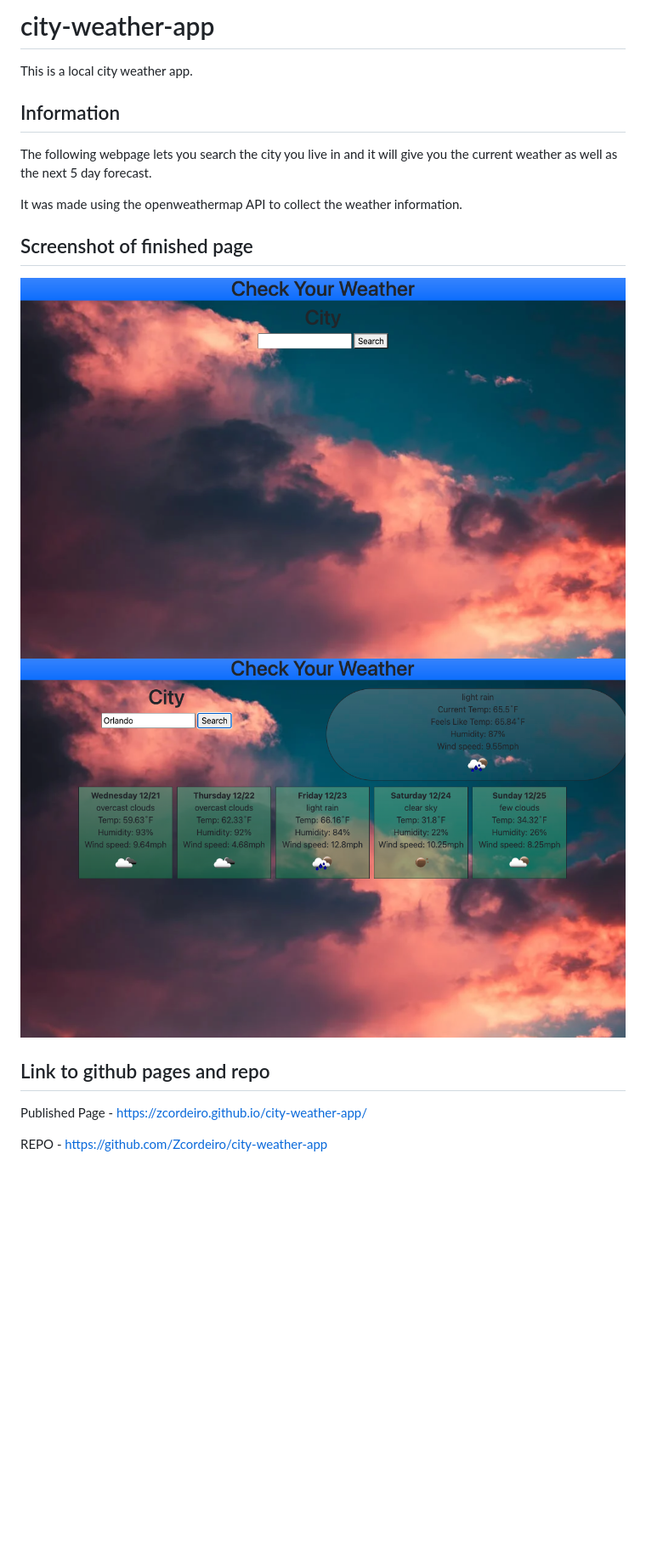
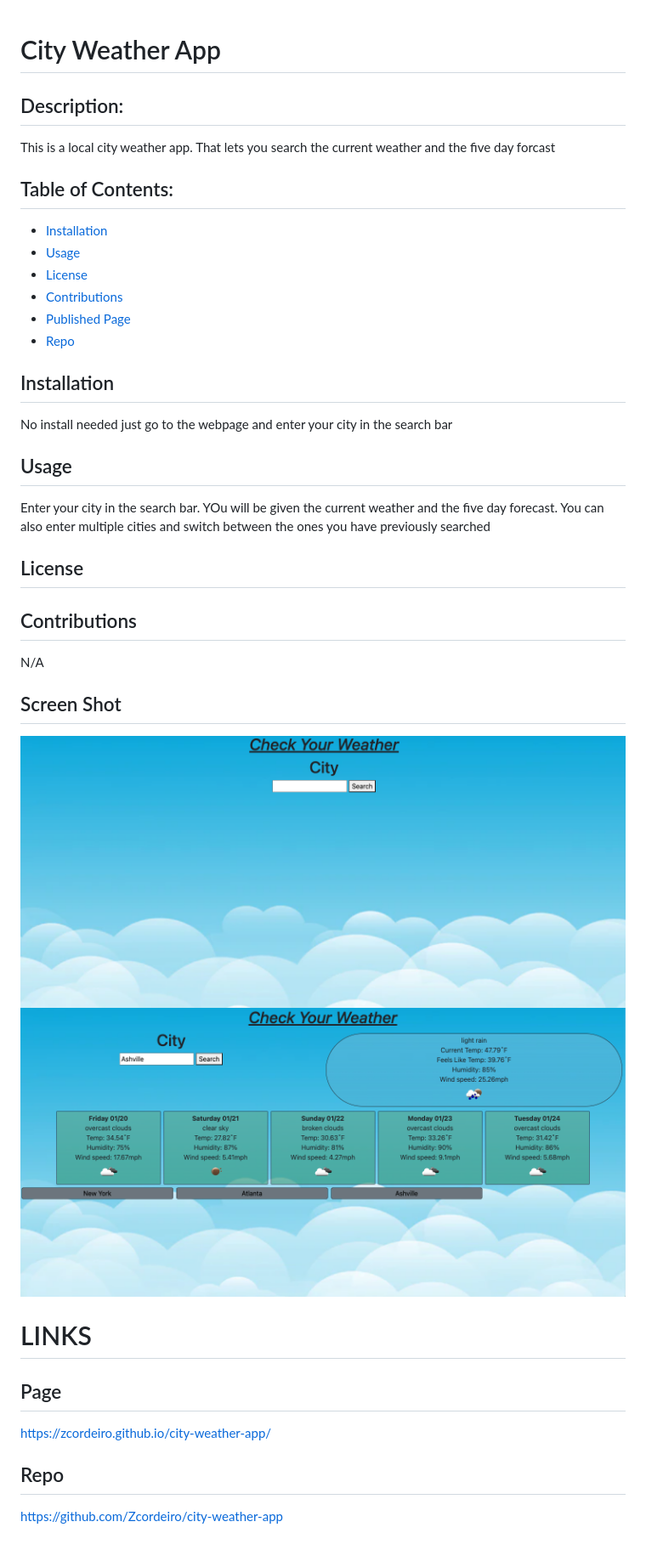
Before and after one commit to Zcordeiro/City-Weather-Forecast, a Markdown page: README.md, the part around the change. Shown: that part at 85% size. Rendered like a GitHub page; pictures changed too: screen-shot.png, screen-shot2.png; blank space fills up the shorter version.

```diff
--- a/README.md
+++ b/README.md
@@ -1,17 +1,43 @@
-# city-weather-app
-This is a local city weather app.
 
-## Information
-The following webpage lets you search the city you live in and it will give you the current weather as well as the next 5 day forecast.
+  # City Weather App
 
-It was made using the openweathermap API to collect the weather information.
+  ## Description:
+  This is a local city weather app. That lets you search the current weather and the five day forcast
 
-## Screenshot of finished page
+  ## Table of Contents:
+  - [Installation](#installation)
+  - [Usage](#usage)
+  - [License](#license)
+  - [Contributions](#contributions)
+  - [Published Page](#page)
+  - [Repo](#repo)
+
+ ## Installation
+  No install needed just go to the webpage and enter your city in the search bar
+
+
+ ## Usage
+  Enter your city in the search bar. YOu will be given the current weather and the five day forecast. You can also enter multiple cities and switch between the ones you  have previously searched
+
+
+ ## License
+
+
+
+
+
+
+ ## Contributions
+  N/A
+
+ ## Screen Shot
 ![screenshot of portfolio page](./screen-shot.png)
 ![screenshot of portfolio page](./screen-shot2.png)
 
-## Link to github pages and repo
+# LINKS
 
-Published Page - https://zcordeiro.github.io/city-weather-app/
+ ## Page
+  https://zcordeiro.github.io/city-weather-app/
 
-REPO - https://github.com/Zcordeiro/city-weather-app
+ ## Repo
+   https://github.com/Zcordeiro/city-weather-app
```
